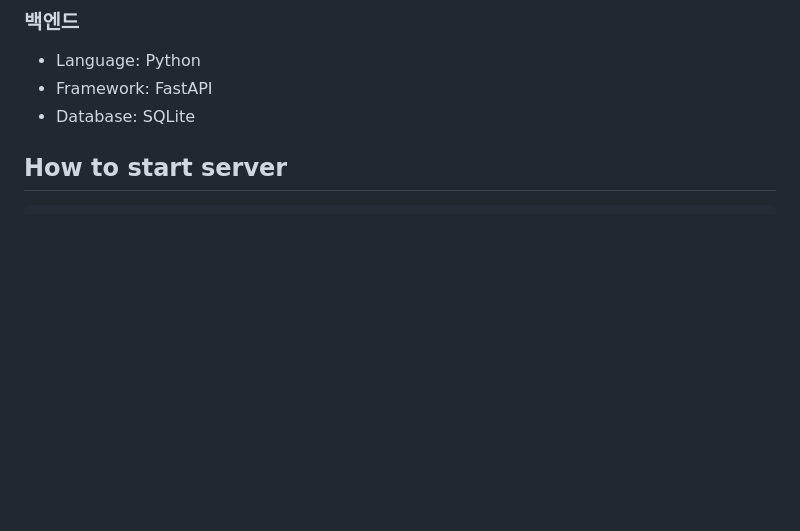
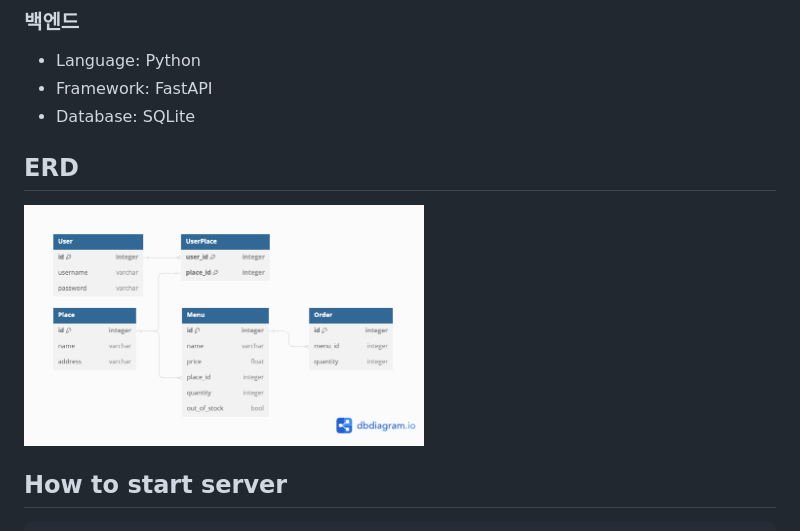
Before and after one commit to ah00ee/kiosk-fastapi, a Markdown page: README.md, the part around the change. GitHub-like rendering; pictures changed too: img/erd.png (added); blank space fills up the shorter version.

````diff
--- a/README.md
+++ b/README.md
@@ -5,6 +5,9 @@
 - Language: Python
 - Framework: FastAPI
 - Database: SQLite
+
+## ERD
+<img src="img/erd.png" width=400>
 
 ## How to start server
 ```
````
Also changed, not shown: 1 other file.
